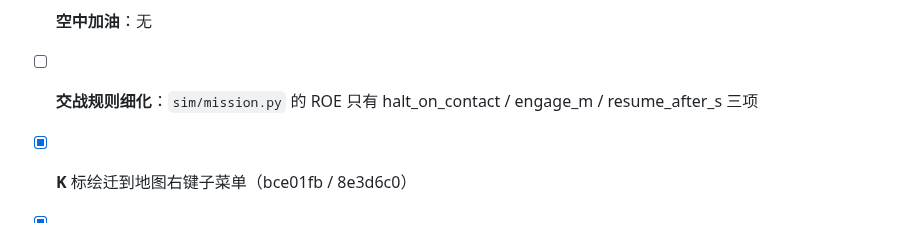
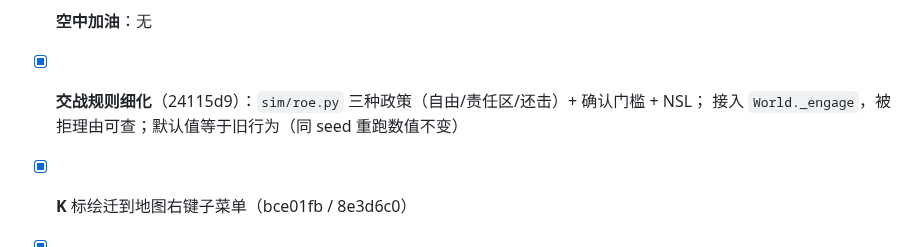
Before and after one commit to lizilong1993/shenji_agent, a Markdown page: TODOLIST.md, the part around the change. GitHub-like rendering.

Commit message:
docs(todolist): ROE done

```diff
--- a/TODOLIST.md
+++ b/TODOLIST.md
@@ -58,7 +58,8 @@
 - [ ] **两栖卸载时机**：`_sync_passengers` 按"水深 ≤1.2 m 或找到最近陆地 + 航速 <0.5"下船，
       未建模卸载耗时与顺序
 - [ ] **空中加油**：无
-- [ ] **交战规则细化**：`sim/mission.py` 的 ROE 只有 halt_on_contact / engage_m / resume_after_s 三项
+- [x] **交战规则细化**（24115d9）：`sim/roe.py` 三种政策（自由/责任区/还击）+ 确认门槛 + NSL；
+      接入 `World._engage`，被拒理由可查；默认值等于旧行为（同 seed 重跑数值不变）
 
 
 
```
